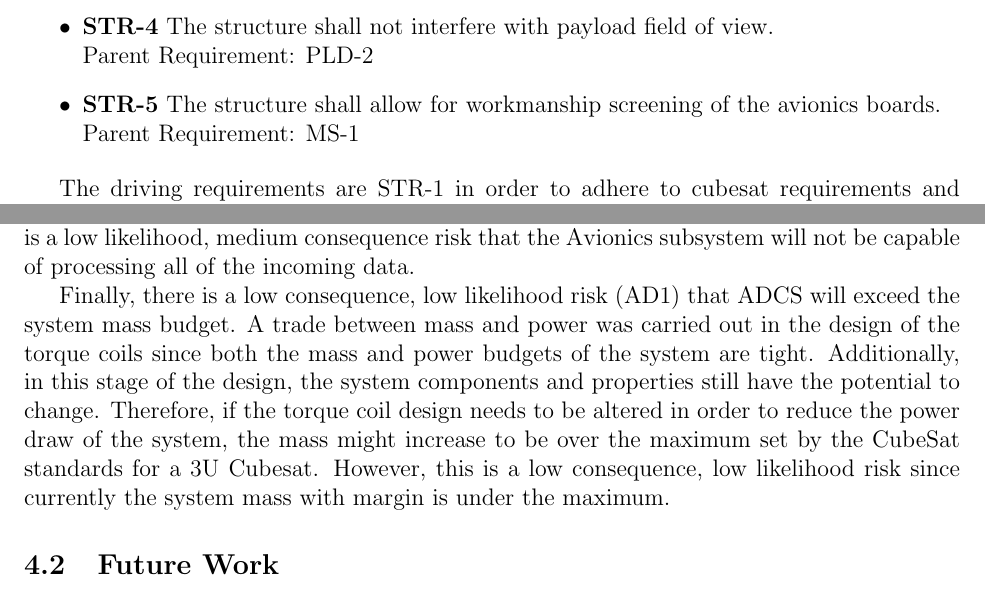
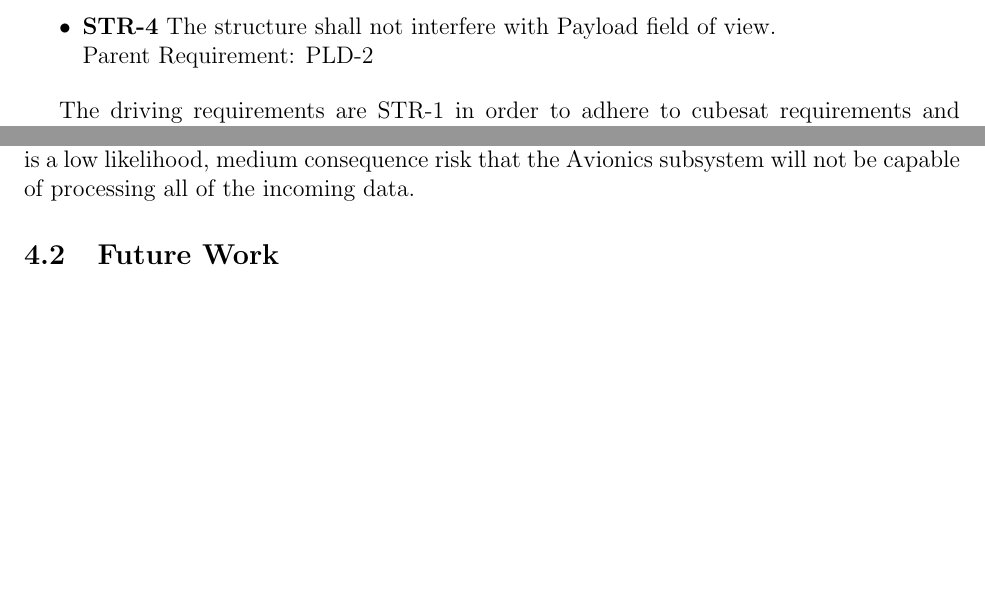
Before and after one commit to jimclark/16.83-DeMi-Final-Report, a LaTeX document (DeMi.tex): two parts of pages 61 and 70 of 87 before the commit and two parts of pages 60 and 70 of 87 after it, joined at a grey line, cut so that both start at the same text, the shorter picture padded with empty space. Compiled offline with pdfLaTeX.

Commit message:
updated conclusion for alex

```diff
--- a/DeMi.tex
+++ b/DeMi.tex
@@ -1472,8 +1457,5 @@ Parent Requirement: SYS-3
-\item \textbf{STR-4} The structure shall not interfere with payload field of view.\\
+\item \textbf{STR-4} The structure shall not interfere with Payload field of view.\\
 Parent Requirement: PLD-2
-
-\item \textbf{STR-5} The structure shall allow for workmanship screening of the avionics boards.\\
-Parent Requirement: MS-1
 
 \end{itemize}
 
@@ -1613,9 +1595,8 @@ In the current design, the center of mass is within the range set by CubeSat sta
 
 Two risks exist regarding the Avionics subsystem.  The higher priority risk of two (AV2) is a low likelihood, high consequence risk that the Avionics system will not be capable of providing the required latency for ADCS and the Payload subsystem.  The second risk (AV1) is a low likelihood, medium consequence risk that the Avionics subsystem will not be capable of processing all of the incoming data.
 
-Finally, there is a low consequence, low likelihood risk (AD1) that ADCS will exceed the system mass budget.  A trade between mass and power was carried out in the design of the torque coils since both the mass and power budgets of the system are tight.  Additionally, in this stage of the design, the system components and properties still have the potential to change.  Therefore, if the torque coil design needs to be altered in order to reduce the power draw of the system, the mass might increase to be over the maximum set by the CubeSat standards for a 3U Cubesat.  However, this is a low consequence, low likelihood risk since currently the system mass with margin is under the maximum.
-
-		\subsection{Future Work}\label{sec:conclustions_futurework}
+
+		\subsection{Future Work}\label{sec:conclusion_futurework}
 More iterations in the design process need to be carried out before the design can be completed.  Discussed below, in priority order, is future work for the DeMi system:
 \begin{itemize}
 \item A more detailed model of the temperature dependence of battery and solar panel performance needs to be developed in order to more accurately calculate the power that can be supplied to the system.
```
Also changed, not shown: DeMi.tex (17 more changed lines).
